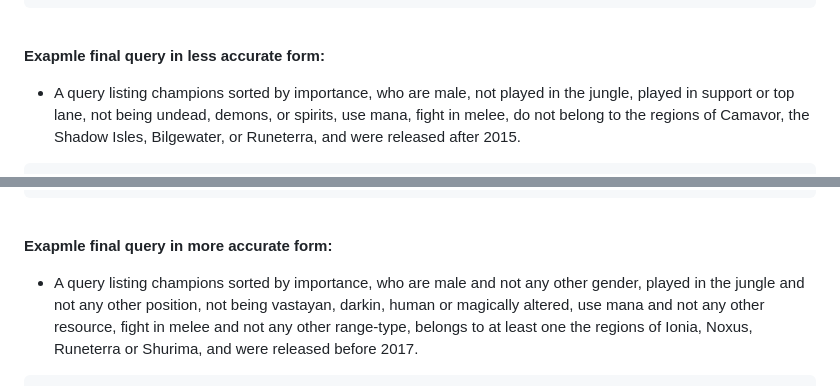
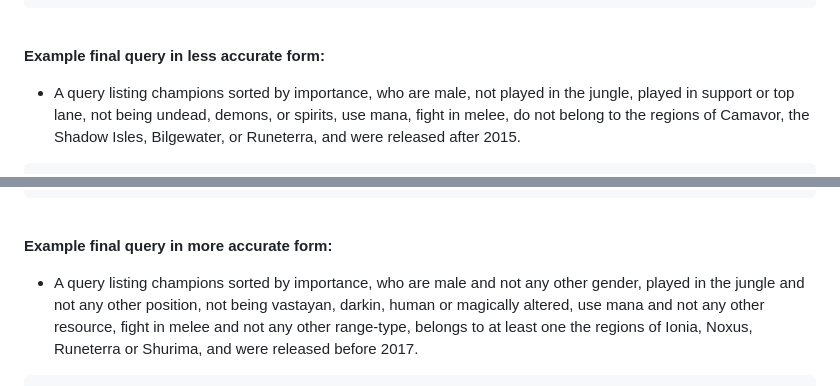
Before and after one commit to Pasek108/UR-LoldleSolver, a Markdown page: README.md, 2 parts joined by grey strips. GitHub-like rendering.

````diff
--- a/README.md
+++ b/README.md
@@ -293,7 +294,7 @@ select ?x ?y {
 ```
 <br>
 
-**Exapmle final query in less accurate form:**
+**Example final query in less accurate form:**
 
 - A query listing champions sorted by importance, who are male, not played in the jungle, played in support or top lane, not being undead, demons, or spirits, use mana, fight in melee, do not belong to the regions of Camavor, the Shadow Isles, Bilgewater, or Runeterra, and were released after 2015.
 ```SPARQL
@@ -320,7 +321,7 @@ SELECT ?x {
 ```
 <br>
 
-**Exapmle final query in more accurate form:**
+**Example final query in more accurate form:**
 
 - A query listing champions sorted by importance, who are male and not any other gender, played in the jungle and not any other position, not being vastayan, darkin, human or magically altered, use mana and not any other resource, fight in melee and not any other range-type, belongs to at least one the regions of Ionia, Noxus, Runeterra or Shurima, and were released before 2017.
 ```SPARQL
````
Also changed, not shown: other parts of README.md (+11 -10 lines).
